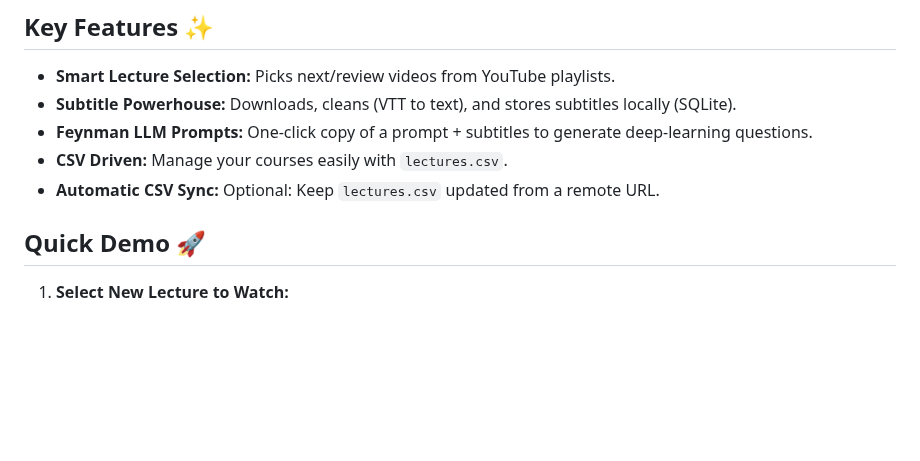
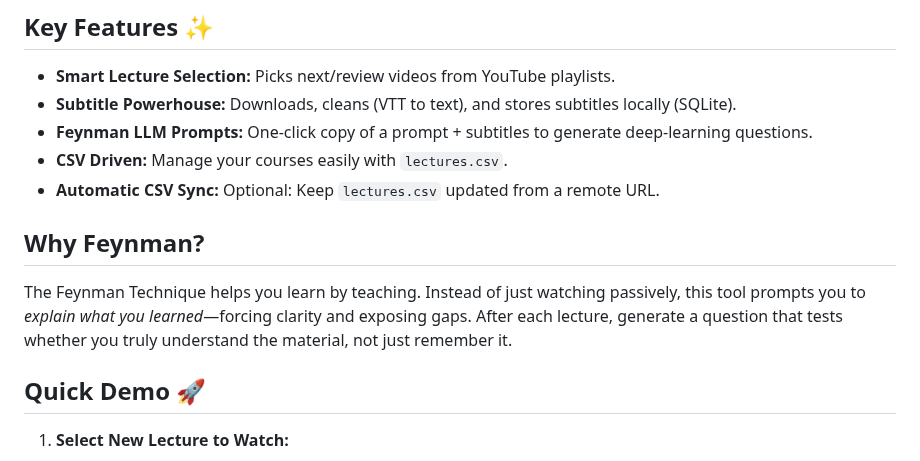
Before and after one commit to Dauriel/youtube-lecture-manager, a Markdown page: README.md, the part around the change. GitHub-like rendering; blank space fills up the shorter version.

Commit message:
Update README.md to add Feynman explanation

```diff
--- a/README.md
+++ b/README.md
@@ -22,6 +22,10 @@ This Flask app helps you:
 *   **Feynman LLM Prompts:** One-click copy of a prompt + subtitles to generate deep-learning questions.
 *   **CSV Driven:** Manage your courses easily with `lectures.csv`.
 *   **Automatic CSV Sync:** Optional: Keep `lectures.csv` updated from a remote URL.
+
+## Why Feynman?
+
+The Feynman Technique helps you learn by teaching. Instead of just watching passively, this tool prompts you to *explain what you learned*—forcing clarity and exposing gaps. After each lecture, generate a question that tests whether you truly understand the material, not just remember it.
 
 ## Quick Demo 🚀
 
```
